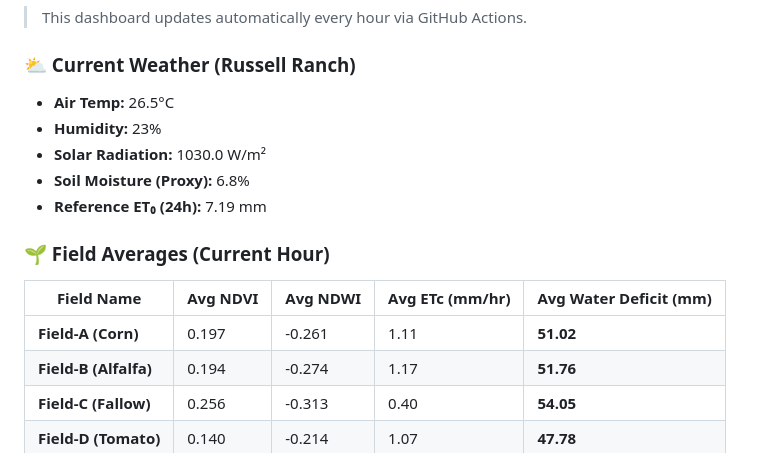
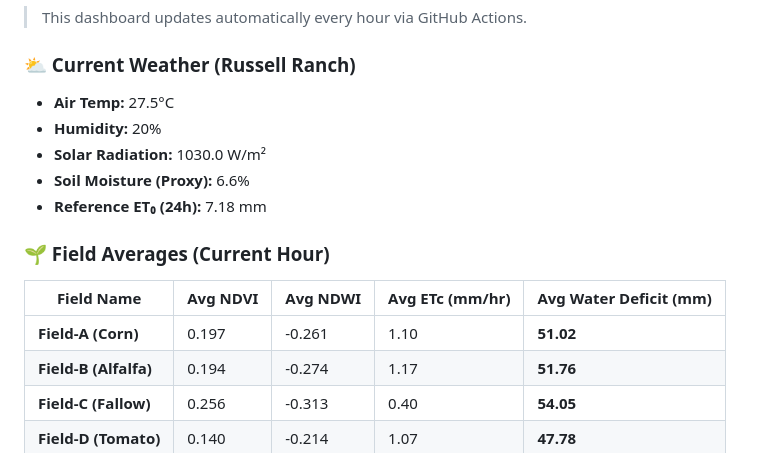
Before and after one commit to umertanveer25/aquavolt-ai-pk, a Markdown page: README.md, the part around one of its changes. Rendered like a GitHub page.

Commit message:
chore: Update live telemetry dashboard [skip ci]

```diff
--- a/README.md
+++ b/README.md
@@ -30,17 +30,17 @@ Abdul Wali Khan University Mardan (AWKUM), KP, Pakistan
 
 ### ⛅ Current Weather (Russell Ranch)
 
-- **Air Temp:** 26.5°C
-- **Humidity:** 23%
+- **Air Temp:** 27.5°C
+- **Humidity:** 20%
 - **Solar Radiation:** 1030.0 W/m²
-- **Soil Moisture (Proxy):** 6.8%
-- **Reference ET₀ (24h):** 7.19 mm
+- **Soil Moisture (Proxy):** 6.6%
+- **Reference ET₀ (24h):** 7.18 mm
 
 ### 🌱 Field Averages (Current Hour)
 
 | Field Name | Avg NDVI | Avg NDWI | Avg ETc (mm/hr) | Avg Water Deficit (mm) |
 |---|---|---|---|---|
-| **Field-A (Corn)** | 0.197 | -0.261 | 1.11 | **51.02** |
+| **Field-A (Corn)** | 0.197 | -0.261 | 1.10 | **51.02** |
 | **Field-B (Alfalfa)** | 0.194 | -0.274 | 1.17 | **51.76** |
 | **Field-C (Fallow)** | 0.256 | -0.313 | 0.40 | **54.05** |
 | **Field-D (Tomato)** | 0.140 | -0.214 | 1.07 | **47.78** |
```
Also changed, not shown: other parts of README.md (+1 -1 lines).
